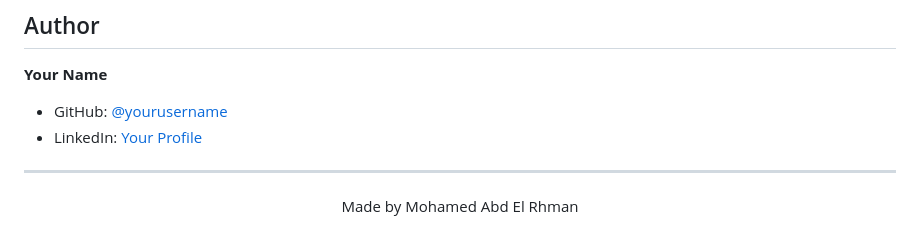
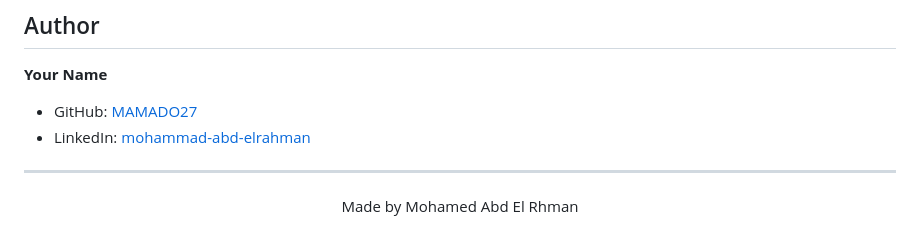
Before and after one commit to MAMADO27/RestaurantAPI, a Markdown page: Readme.md, the part around the change. Drawn GitHub-style.

```diff
--- a/Readme.md
+++ b/Readme.md
@@ -205,8 +205,8 @@ This project is licensed under the MIT License .
 ## Author
 
 **Your Name**
-- GitHub: [@yourusername](https://github.com/MAMADO27)
-- LinkedIn: [Your Profile](https://linkedin.com/in/mohammad-abd-elrahman)
+- GitHub: [MAMADO27](https://github.com/MAMADO27)
+- LinkedIn: [mohammad-abd-elrahman](https://linkedin.com/in/mohammad-abd-elrahman)
 
 
 ---
```
